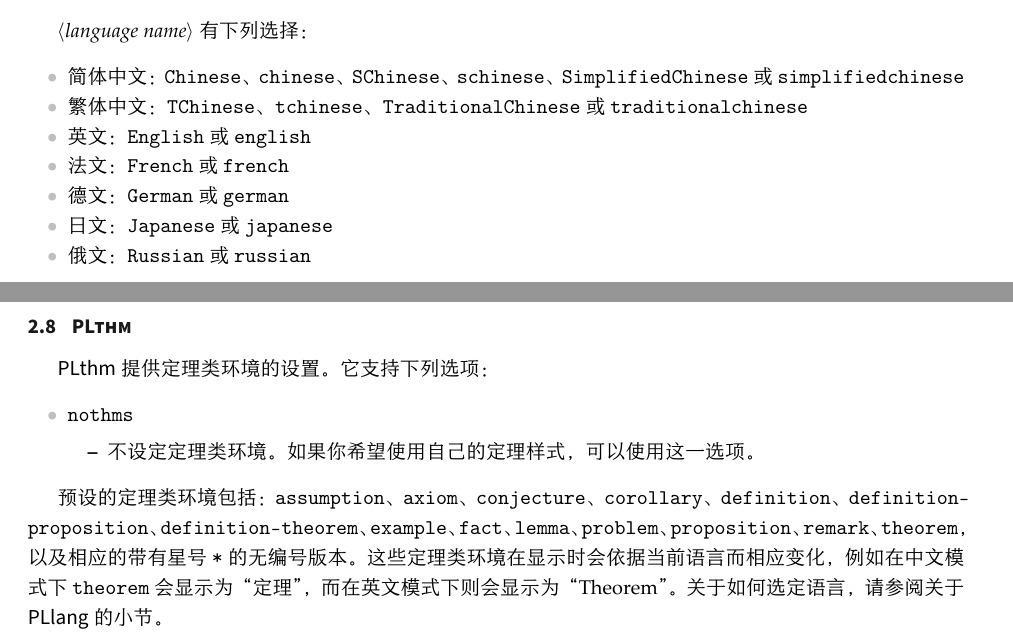
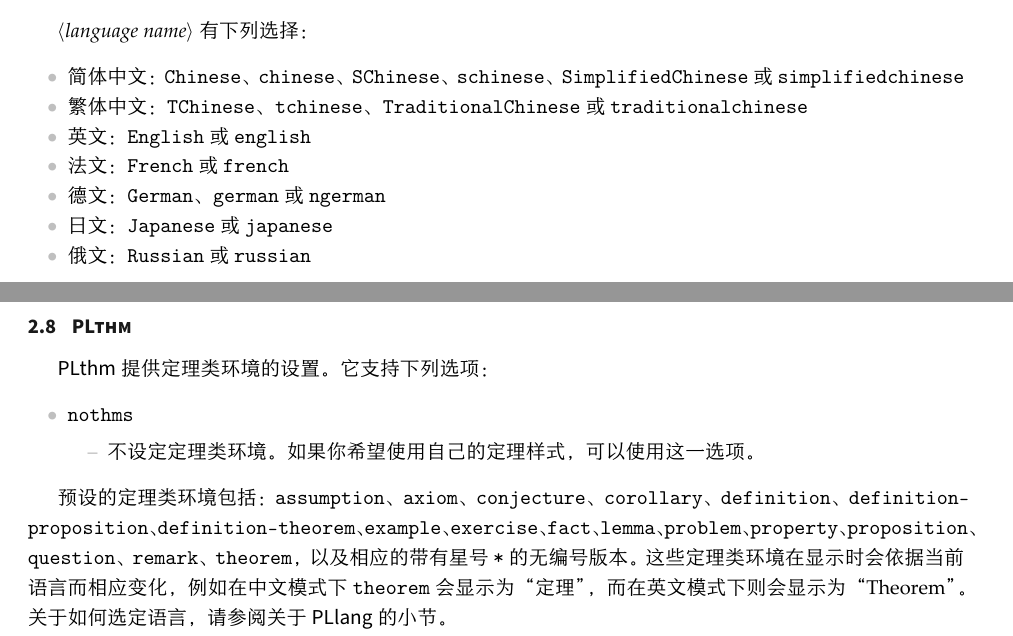
Before and after one commit to Jinwen-XU/ProjLib, a LaTeX document (ProjLib-doc-cn.tex): two parts of pages 3 and 4 of 6, joined at a grey line, cut so that both start at the same text. The pictures show the PDF file ProjLib-doc-cn.pdf that the author committed with the source.

Commit message:
Update 2021-05-10
minor improvements
minor fixes

```diff
--- a/ProjLib-doc-cn.tex
+++ b/ProjLib-doc-cn.tex
@@ -188,7 +188,7 @@
     \item 繁体中文：\texttt{TChinese}、\texttt{tchinese}、\texttt{TraditionalChinese} 或 \texttt{traditionalchinese}
     \item 英文：\texttt{English} 或 \texttt{english}
     \item 法文：\texttt{French} 或 \texttt{french}
-    \item 德文：\texttt{German} 或 \texttt{german}
+    \item 德文：\texttt{German}、\texttt{german} 或 \texttt{ngerman}
     \item 日文：\texttt{Japanese} 或 \texttt{japanese}
     \item 俄文：\texttt{Russian} 或 \texttt{russian}
 \end{itemize}
@@ -250,7 +250,7 @@
     \end{itemize}
 \end{itemize}
 
-预设的定理类环境包括：\texttt{assumption}、\texttt{axiom}、\texttt{conjecture}、\texttt{corollary}、\texttt{definition}、\texttt{definition-proposition}、\texttt{definition-theorem}、\texttt{example}、\texttt{fact}、\texttt{lemma}、\texttt{problem}、\texttt{proposition}、\texttt{remark}、\texttt{theorem}，以及相应的带有星号 \lstinline|*| 的无编号版本。这些定理类环境在显示时会依据当前语言而相应变化，例如在中文模式下 \texttt{theorem} 会显示为“定理”，而在英文模式下则会显示为“Theorem”。关于如何选定语言，请参阅关于 \PLlang{} 的小节。
+预设的定理类环境包括：\texttt{assumption}、\texttt{axiom}、\texttt{conjecture}、\texttt{corollary}、\texttt{definition}、\texttt{definition-proposition}、\texttt{definition-theorem}、\texttt{example}、\texttt{exercise}、\texttt{fact}、\texttt{lemma}、\texttt{problem}、\texttt{property}、\texttt{proposition}、\texttt{question}、\texttt{remark}、\texttt{theorem}，以及相应的带有星号 \lstinline|*| 的无编号版本。这些定理类环境在显示时会依据当前语言而相应变化，例如在中文模式下 \texttt{theorem} 会显示为“定理”，而在英文模式下则会显示为“Theorem”。关于如何选定语言，请参阅关于 \PLlang{} 的小节。
 
 在引用定理类环境时，建议使用智能引用 \lstinline|\cref{|\meta{label}\lstinline|}|。这样就不必每次都写上相应环境的名称了。
 
```
Also changed, not shown: ProjLib-doc-en.tex (+2 -2 lines), ProjLib-doc-cn.pdf, ProjLib-doc-en.pdf, README.md, 1 other file.
